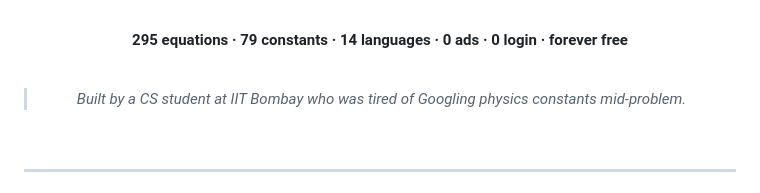
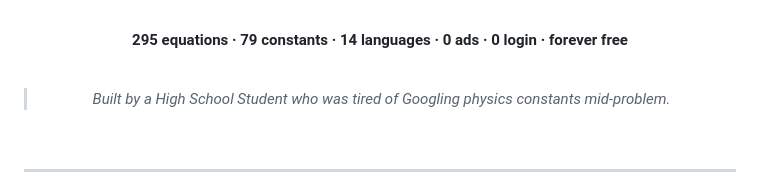
Before and after one commit to s4sxam/Phyansy, a Markdown page: README.md, the part around the change. GitHub-like rendering.

```diff
--- a/README.md
+++ b/README.md
@@ -19,7 +19,7 @@
 
 <br/>
 
-> *Built by a CS student at IIT Bombay who was tired of Googling physics constants mid-problem.*
+> *Built by a High School Student who was tired of Googling physics constants mid-problem.*
 
 <br/>
 
```
